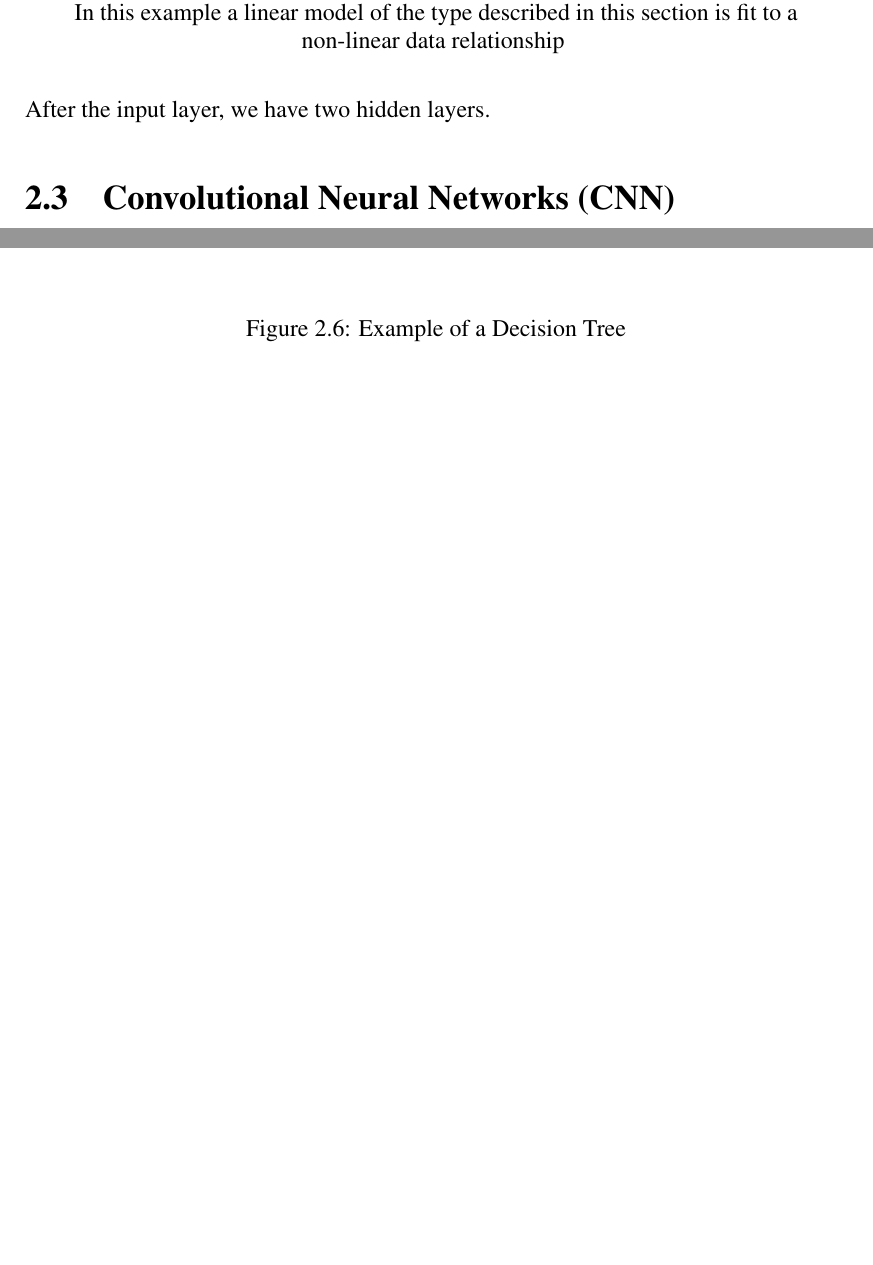
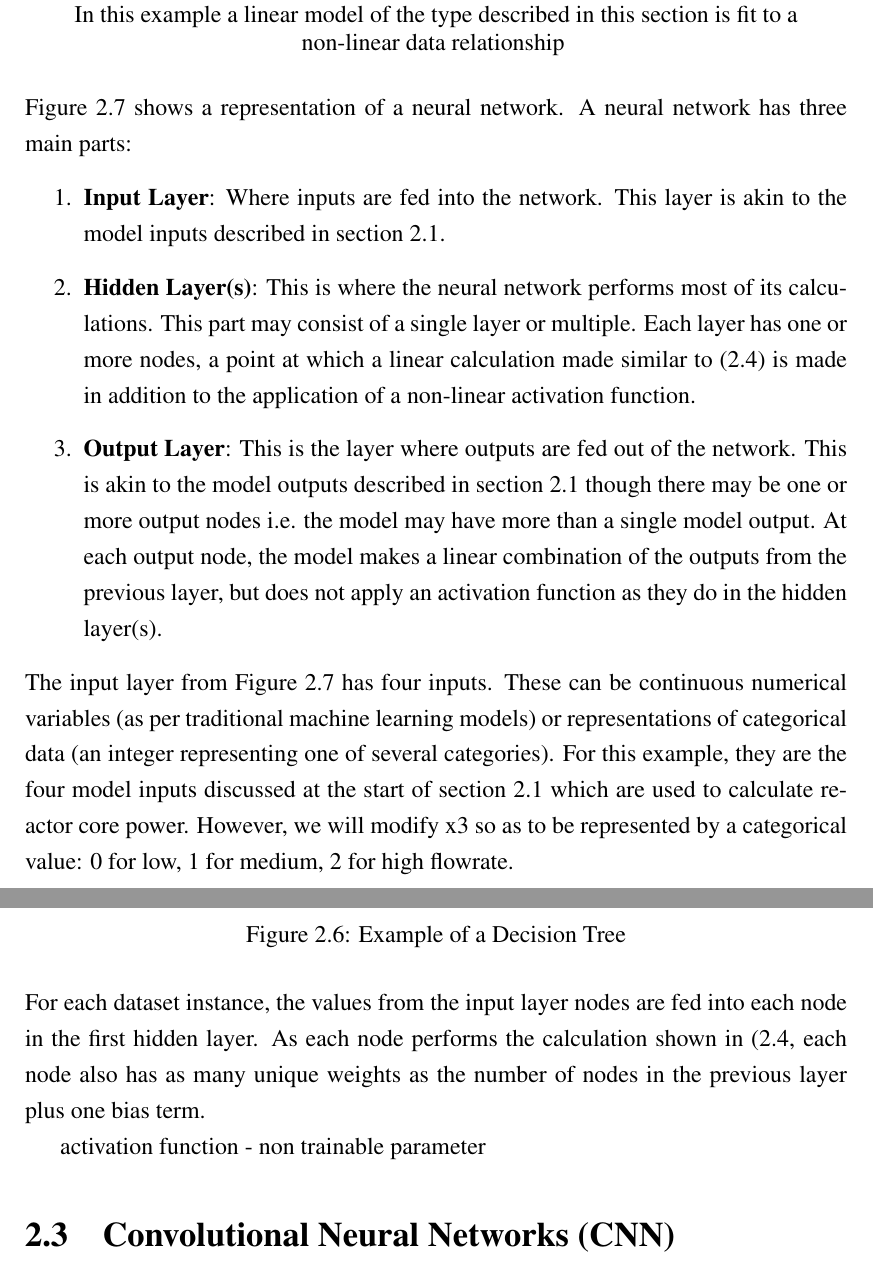
Before and after one commit to dubway420/Surrogate-Machine-Optimisation-and-Learning, a LaTeX thesis (report.tex, which reads chapter3.tex): two parts of pages 29 and 30 of 150 before the commit and two parts of pages 29 and 30 of 151 after it, joined at a grey line, cut so that both start at the same text, the shorter picture padded with empty space. Compiled offline with pdfLaTeX; a LaTeX package or settings file that is missing is left out.

Commit message:
started work on neural networks chapter

```diff
--- a/chapter3.tex
+++ b/chapter3.tex
@@ -256,7 +255,35 @@ The machine learning methods that we have explored so far in this chapter are co
 \end{figure*}
 
 \noindent
-Figure~\ref{fig:neural} shows a representation of a neural network. There are four input features, comparable to the four inputs described in the example at the start of the section~\ref{supervised}. After  the input layer, we have two hidden layers.
+Figure~\ref{fig:neural} shows a representation of a neural network. A neural network has three main parts:
+
+\begin{enumerate}
+
+	\item \textbf{Input Layer}: Where inputs are fed into the network. This layer is akin to the model inputs described in section~\ref{supervised}.
+
+	\item \textbf{Hidden Layer(s)}: This is where the neural network performs most of its calculations. This part may consist of a single layer or multiple. Each layer has one or more nodes, a point at which a linear calculation made similar to (\ref{instance_prediction}) is made in addition to the application of a non-linear activation function.
+
+	\item \textbf{Output Layer}: This is the layer where outputs are fed out of the network. This is akin to the model outputs described in section~\ref{supervised} though there may be one or more output nodes i.e. the model may have more than a single model output. At each output node, the model makes a linear combination of the outputs from the previous layer, but does not apply an activation function as they do in the hidden layer(s).
+
+\end{enumerate}
+
+\noindent
+The input layer from Figure~\ref{fig:neural} has four inputs. These can be continuous numerical variables (as per traditional machine learning models) or representations of categorical data (an integer representing one of several categories).  For this example, they are the four model inputs discussed at the start of section~\ref{supervised} which are used to calculate reactor core power. However, we will modify x3 so as to be represented by a categorical value: 0 for low, 1 for medium, 2 for high flowrate. \
+
+\noindent
+For each dataset instance, the values from the input layer nodes are fed into each node in the first hidden layer. As each node performs the calculation shown in (\ref{instance_prediction}, each node also has as many unique weights as the number of nodes in the previous layer plus one bias term.
+
+activation function - non trainable parameter
+
+%Multiple outputs - the ability
+%
+%Fully connected - both ways
+%
+%Advantage of neural networks - can model complex phenomena with non linear relationships in the data.
+%
+%Weights for each node
+%
+%There are four input features, comparable to the four inputs described in the example at the start of the  After the input layer, we have two hidden layers, the first with 3 nodes, the second with two nodes. Following the second hidden
 
 % activation functions as yes/no/maybe
 
```
Also changed, not shown: chapter3.tex (7 more changed lines), 5 other files.
